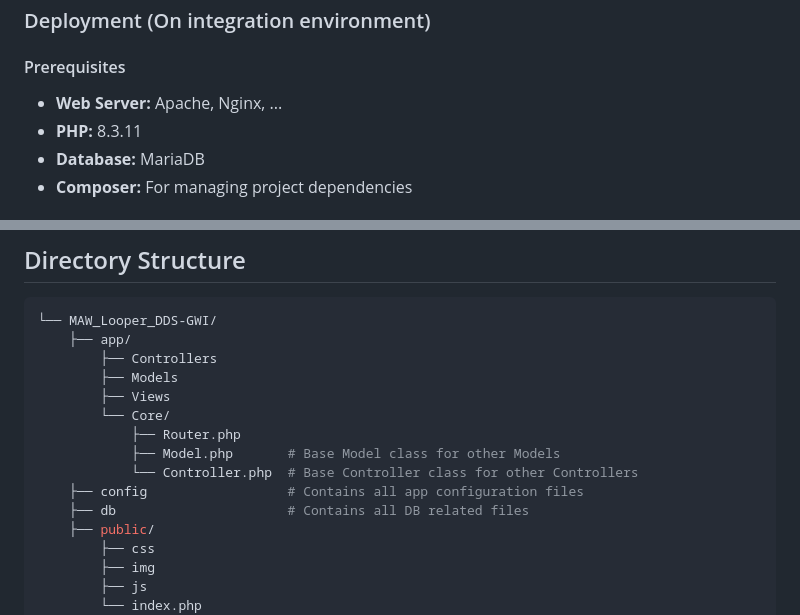
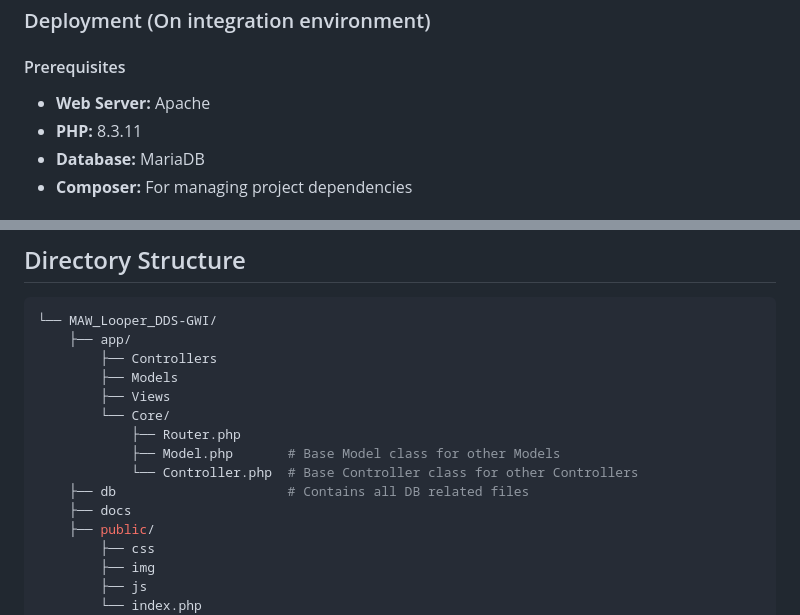
Before and after one commit to CPNV-ES/MAW_Looper_DDS-GWI, a Markdown page: README.md, 2 parts joined by grey strips. GitHub-like rendering.

Commit message:
docs: Update deployment prerequesites and folder structure

```diff
--- a/README.md
+++ b/README.md
@@ -63,7 +63,7 @@ php -S localhost:8080
 ### Deployment (On integration environment)
 
 #### Prerequisites
-- **Web Server:** Apache, Nginx, ...
+- **Web Server:** Apache
 - **PHP:** 8.3.11
 - **Database:** MariaDB
 - **Composer:** For managing project dependencies
@@ -133,8 +133,8 @@ sudo chmod 755 ../MAW_Looper_DDS-GWI/
             ├── Router.php
             ├── Model.php       # Base Model class for other Models
             └── Controller.php  # Base Controller class for other Controllers
-    ├── config                  # Contains all app configuration files
     ├── db                      # Contains all DB related files
+    ├── docs
     ├── public/
         ├── css
         ├── img
```
